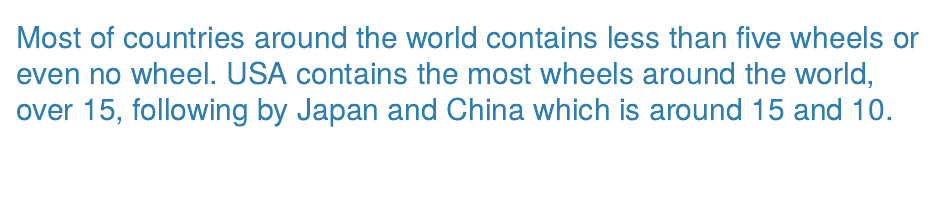
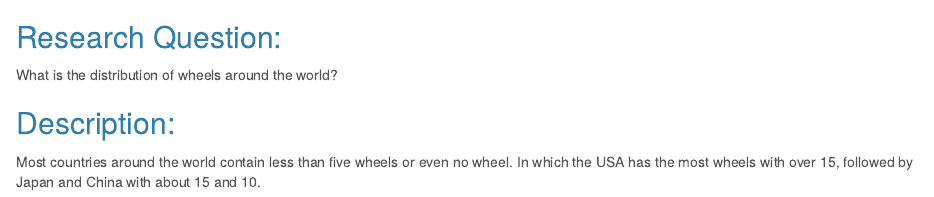
Before and after one commit to proxima-j/stat453-TidyTuesday1, an R Markdown document (TidyTuesday1.Rmd): the page in a window 1100 px wide, from 1860 px down. Rendered offline with R 4.5, knitr and Pandoc, with nearby package versions; some code elsewhere in the file could not run offline.

Commit message:
finished update

````diff
--- a/TidyTuesday1.Rmd
+++ b/TidyTuesday1.Rmd
@@ -79,4 +79,8 @@
   theme_map()+
   theme(legend.position = "right")
 ```
-## Most of countries around the world contains less than five wheels or even no wheel. USA contains the most wheels around the world, over 15, following by Japan and China which is around 15 and 10.
+## Research Question:
+What is the distribution of wheels around the world?
+
+## Description:
+Most countries around the world contain less than five wheels or even no wheel. In which the USA has the most wheels with over 15, followed by Japan and China with about 15 and 10.
````
